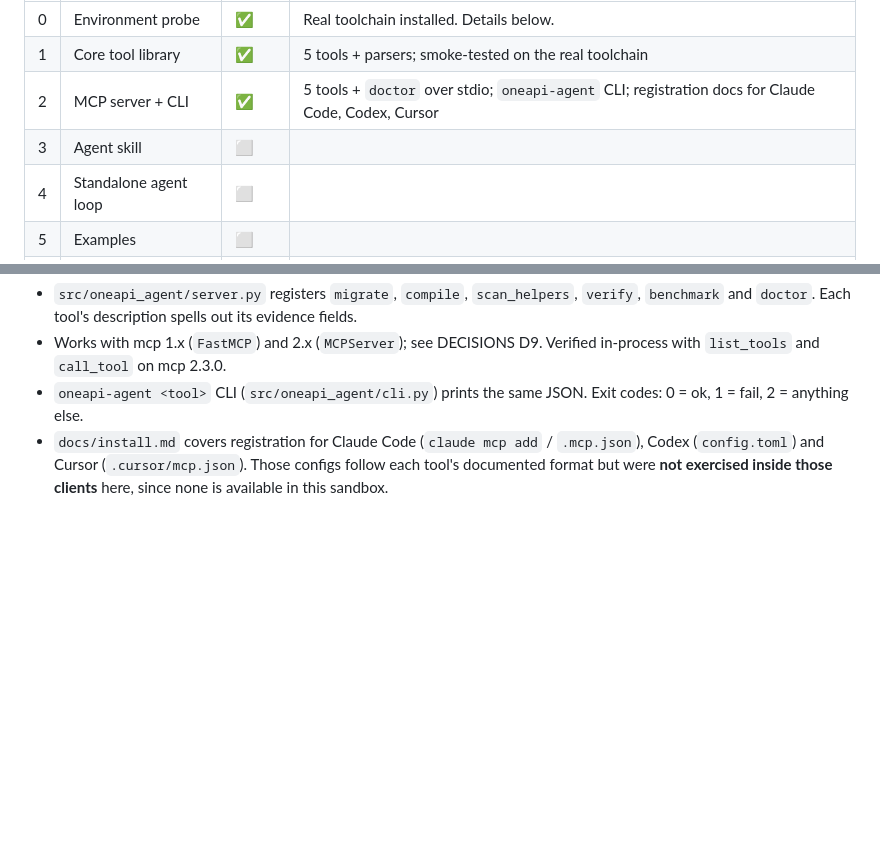
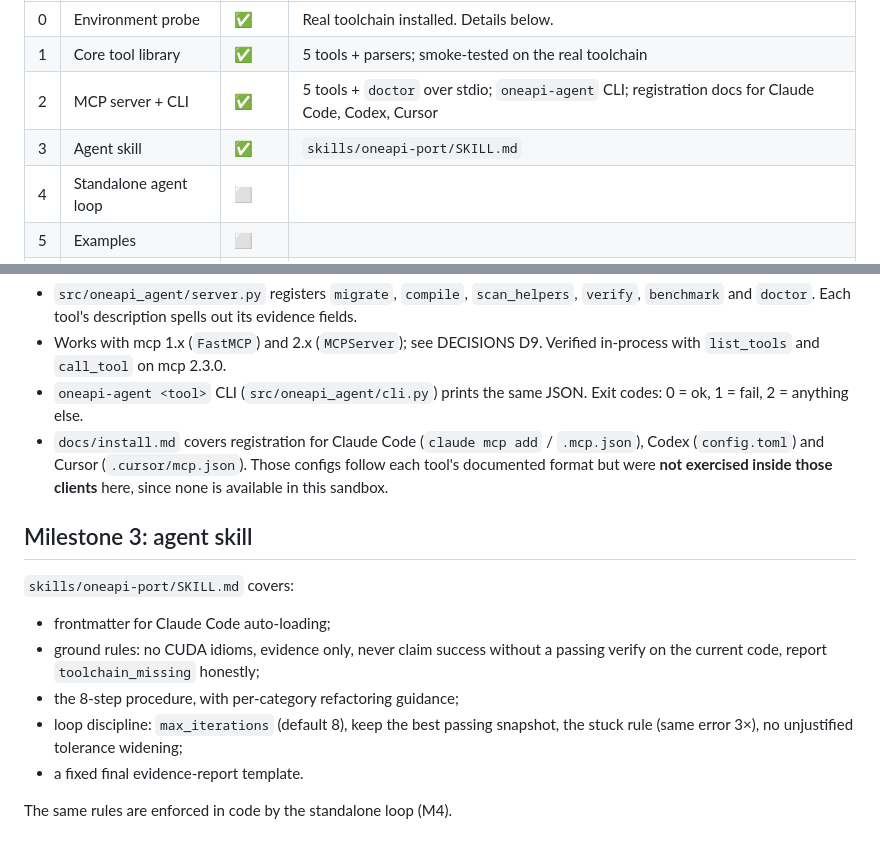
Before and after one commit to checocadena/oneapi-agent-toolkit, a Markdown page: PROGRESS.md, 2 parts joined by grey strips. Rendered like a GitHub page; blank space fills up the shorter version.

Commit message:
Milestone 3: oneapi-port agent skill
Co-Authored-By: Claude Opus 5.5 <noreply@anthropic.com>
Claude-Session: https://claude.ai/code/session_01DZme1umQdjBYBXi611W64Q

```diff
--- a/PROGRESS.md
+++ b/PROGRESS.md
@@ -7,7 +7,7 @@ Status legend: ✅ done · 🟡 in progress · ⛔ blocked · ⬜ not started
 | 0 | Environment probe | ✅ | Real toolchain installed. Details below. |
 | 1 | Core tool library | ✅ | 5 tools + parsers; smoke-tested on the real toolchain |
 | 2 | MCP server + CLI | ✅ | 5 tools + `doctor` over stdio; `oneapi-agent` CLI; registration docs for Claude Code, Codex, Cursor |
-| 3 | Agent skill | ⬜ | |
+| 3 | Agent skill | ✅ | `skills/oneapi-port/SKILL.md` |
 | 4 | Standalone agent loop | ⬜ | |
 | 5 | Examples | ⬜ | |
 | 6 | Tests | ⬜ | |
@@ -52,3 +52,14 @@ All five tools are implemented in `src/oneapi_agent/tools/` and return `ToolResu
 - `oneapi-agent <tool>` CLI (`src/oneapi_agent/cli.py`) prints the same JSON. Exit codes: 0 = ok, 1 = fail, 2 = anything else.
 - `docs/install.md` covers registration for Claude Code (`claude mcp add` / `.mcp.json`), Codex (`config.toml`) and Cursor (`.cursor/mcp.json`).
   Those configs follow each tool's documented format but were **not exercised inside those clients** here, since none is available in this sandbox.
+
+## Milestone 3: agent skill
+
+`skills/oneapi-port/SKILL.md` covers:
+- frontmatter for Claude Code auto-loading;
+- ground rules: no CUDA idioms, evidence only, never claim success without a passing verify on the current code, report `toolchain_missing` honestly;
+- the 8-step procedure, with per-category refactoring guidance;
+- loop discipline: `max_iterations` (default 8), keep the best passing snapshot, the stuck rule (same error 3×), no unjustified tolerance widening;
+- a fixed final evidence-report template.
+
+The same rules are enforced in code by the standalone loop (M4).
```
Also changed, not shown: skills/oneapi-port/SKILL.md (added, +98 -0 lines).
